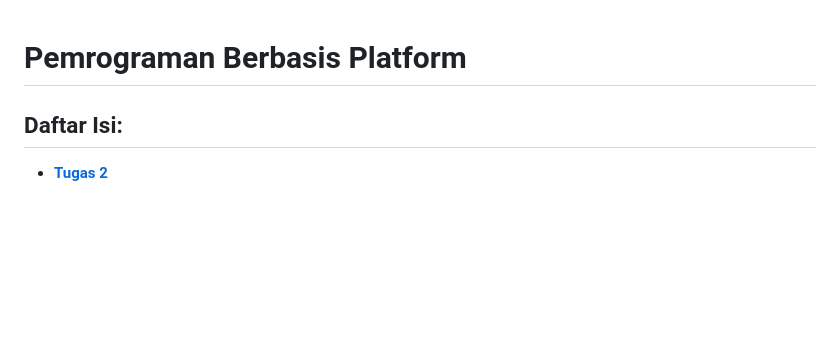
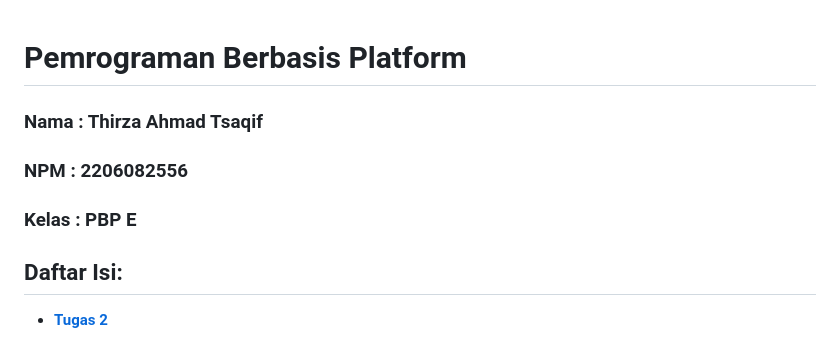
Before and after one commit to thirza258/inventory-pesawat, a Markdown page: README.md, the part around the change. Rendered like a GitHub page; blank space fills up the shorter version.

Commit message:
Update README.md
Add nama npm dan kelas to README

```diff
--- a/README.md
+++ b/README.md
@@ -1,4 +1,8 @@
 # **Pemrograman Berbasis Platform**
+
+### Nama   : Thirza Ahmad Tsaqif
+### NPM    : 2206082556
+### Kelas  : PBP E
 
 ## **Daftar Isi**:
 
```
